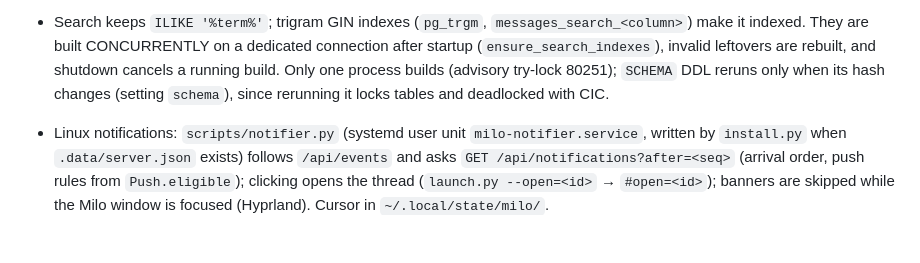
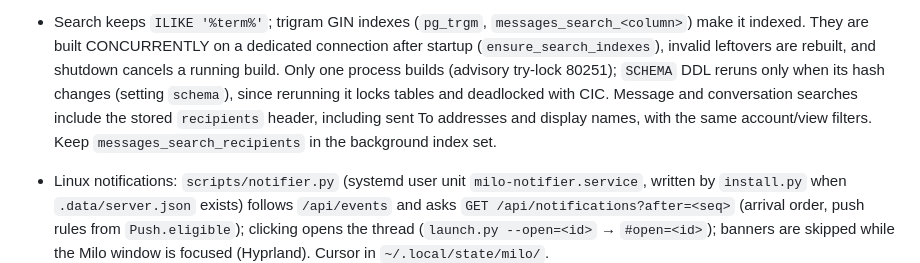
Before and after one commit to turinglabsorg/milo, a Markdown page: AGENTS.md, the part around the change. Drawn GitHub-style; blank space fills up the shorter version.

Commit message:
Document recipient search and its background index

```diff
--- a/AGENTS.md
+++ b/AGENTS.md
@@ -69,6 +69,9 @@ external action. That file is the single source of global agent instructions.
   are rebuilt, and shutdown cancels a running build. Only one process builds
   (advisory try-lock 80251); `SCHEMA` DDL reruns only when its hash changes
   (setting `schema`), since rerunning it locks tables and deadlocked with CIC.
+  Message and conversation searches include the stored `recipients` header,
+  including sent To addresses and display names, with the same account/view
+  filters. Keep `messages_search_recipients` in the background index set.
 - Linux notifications: `scripts/notifier.py` (systemd user unit
   `milo-notifier.service`, written by `install.py` when `.data/server.json`
   exists) follows `/api/events` and asks `GET /api/notifications?after=<seq>`
```
